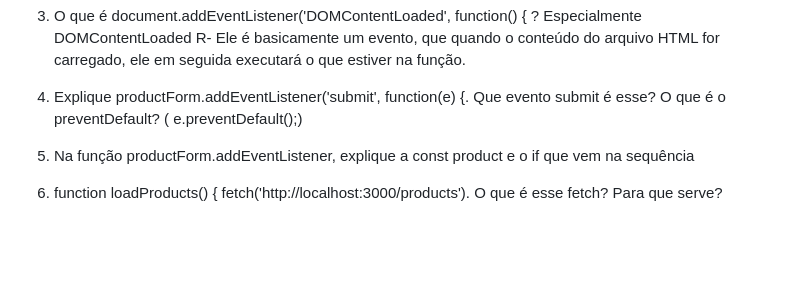
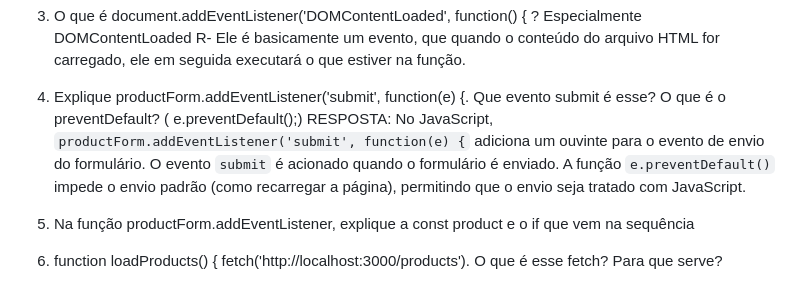
Before and after one commit to rjhalmeman/crud-produto-server, a Markdown page: perguntas.md, the part around the change. GitHub-like rendering; blank space fills up the shorter version.

Commit message:
Resposta da Thaís

```diff
--- a/perguntas.md
+++ b/perguntas.md
@@ -11,6 +11,8 @@ Você subiu o servidor?: Você ligou/ativou o servidor? (Colocou ele para rodar
 R- Ele é basicamente um evento, que quando o conteúdo do arquivo HTML for carregado, ele em seguida executará o que estiver na função.
 
 4) Explique  productForm.addEventListener('submit', function(e) {. Que evento submit é esse? O que é o preventDefault? ( e.preventDefault();)
+RESPOSTA: No JavaScript, `productForm.addEventListener('submit', function(e) {` adiciona um ouvinte para o evento de envio do formulário. O evento `submit` é acionado quando o formulário é enviado. A função `e.preventDefault()` impede o envio padrão (como recarregar a página), permitindo que o envio seja tratado com JavaScript.
+
 5) Na função productForm.addEventListener, explique a const product e o if que vem na sequência
 6)  function loadProducts() {
         fetch('http://localhost:3000/products'). O que é esse fetch? Para que serve?
```
